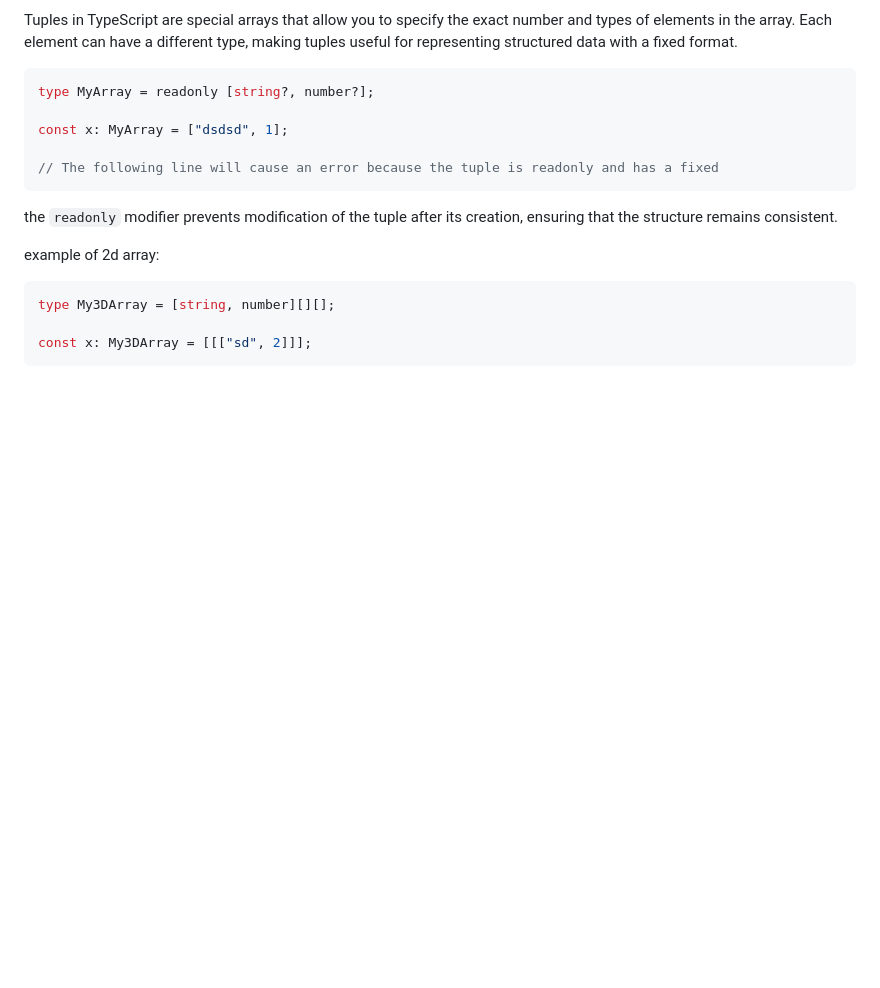
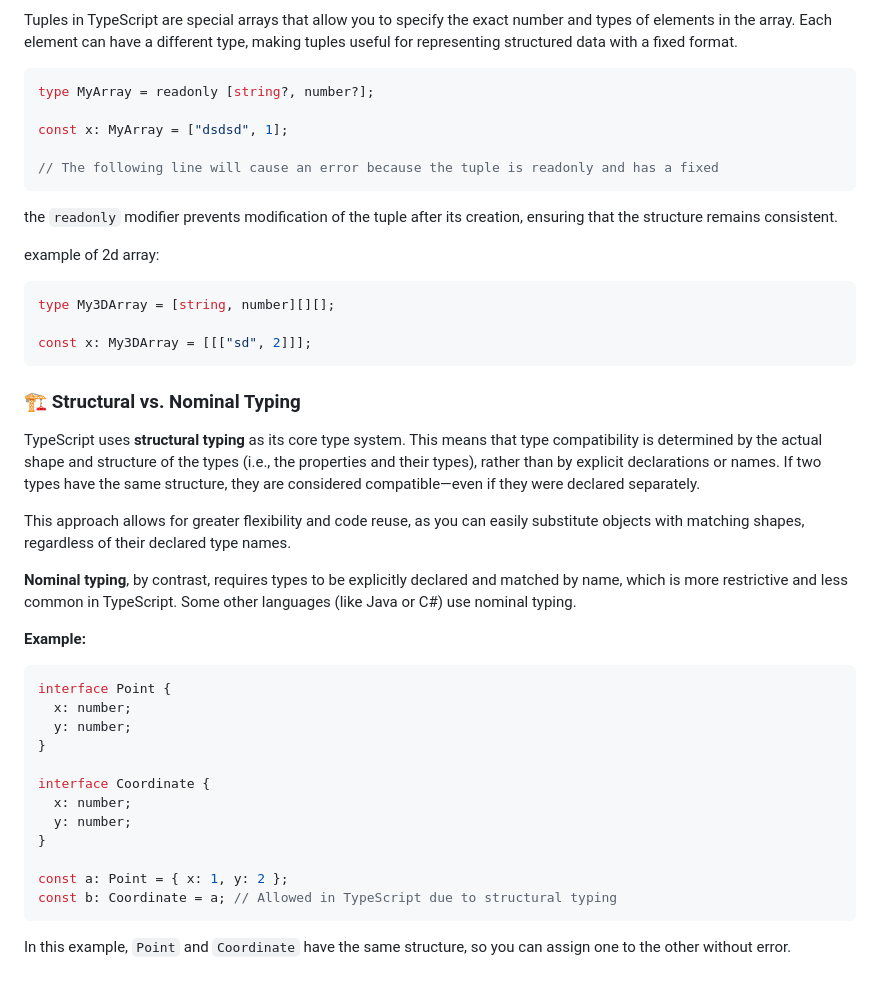
Before and after one commit to sujocyriac/learning, a Markdown page: typescript/readme.md, the part around the change. GitHub-like rendering; blank space fills up the shorter version.

Commit message:
feat: Add section on structural vs. nominal typing in TypeScript README

````diff
--- a/typescript/readme.md
+++ b/typescript/readme.md
@@ -213,3 +213,29 @@ type My3DArray = [string, number][][];
 
 const x: My3DArray = [[["sd", 2]]];
 ```
+
+### 🏗️ Structural vs. Nominal Typing
+
+TypeScript uses **structural typing** as its core type system. This means that type compatibility is determined by the actual shape and structure of the types (i.e., the properties and their types), rather than by explicit declarations or names. If two types have the same structure, they are considered compatible—even if they were declared separately.
+
+This approach allows for greater flexibility and code reuse, as you can easily substitute objects with matching shapes, regardless of their declared type names.
+
+**Nominal typing**, by contrast, requires types to be explicitly declared and matched by name, which is more restrictive and less common in TypeScript. Some other languages (like Java or C#) use nominal typing.
+
+**Example:**
+```ts
+interface Point {
+  x: number;
+  y: number;
+}
+
+interface Coordinate {
+  x: number;
+  y: number;
+}
+
+const a: Point = { x: 1, y: 2 };
+const b: Coordinate = a; // Allowed in TypeScript due to structural typing
+```
+
+In this example, `Point` and `Coordinate` have the same structure, so you can assign one to the other without error.
````
